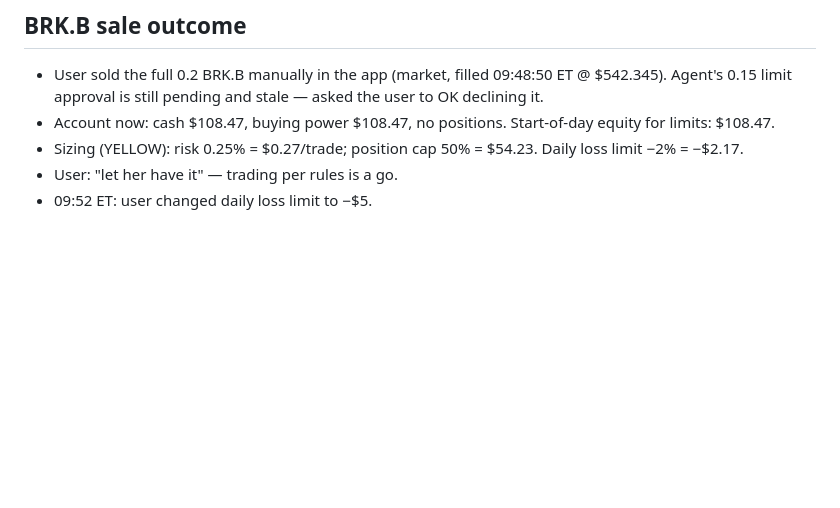
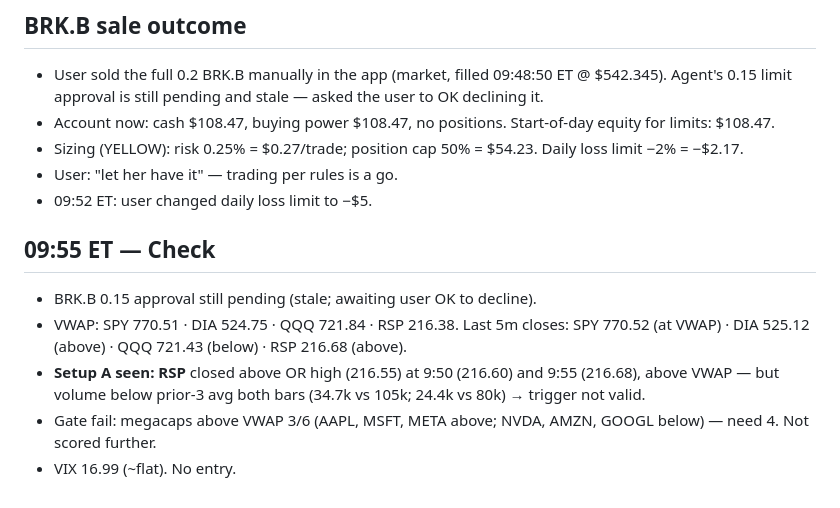
Before and after one commit to samuelborus-sketch/Catalyst-Dashboard, a Markdown page: trading-agent/logs/2026-10-21.md, the part around the change. GitHub-like rendering; blank space fills up the shorter version.

Commit message:
Trading log: 9:55 check
Co-Authored-By: Claude Opus 5.5 <noreply@anthropic.com>
Claude-Session: https://claude.ai/code/session_0128SmaWMsbsaUnQiKjm2ye2

```diff
--- a/trading-agent/logs/2026-10-21.md
+++ b/trading-agent/logs/2026-10-21.md
@@ -54,3 +54,10 @@
 - Sizing (YELLOW): risk 0.25% = $0.27/trade; position cap 50% = $54.23. Daily loss limit −2% = −$2.17.
 - User: "let her have it" — trading per rules is a go.
 - 09:52 ET: user changed daily loss limit to −$5.
+
+## 09:55 ET — Check
+- BRK.B 0.15 approval still pending (stale; awaiting user OK to decline).
+- VWAP: SPY 770.51 · DIA 524.75 · QQQ 721.84 · RSP 216.38. Last 5m closes: SPY 770.52 (at VWAP) · DIA 525.12 (above) · QQQ 721.43 (below) · RSP 216.68 (above).
+- **Setup A seen: RSP** closed above OR high (216.55) at 9:50 (216.60) and 9:55 (216.68), above VWAP — but volume below prior-3 avg both bars (34.7k vs 105k; 24.4k vs 80k) → trigger not valid.
+- Gate fail: megacaps above VWAP 3/6 (AAPL, MSFT, META above; NVDA, AMZN, GOOGL below) — need 4. Not scored further.
+- VIX 16.99 (~flat). No entry.
```
